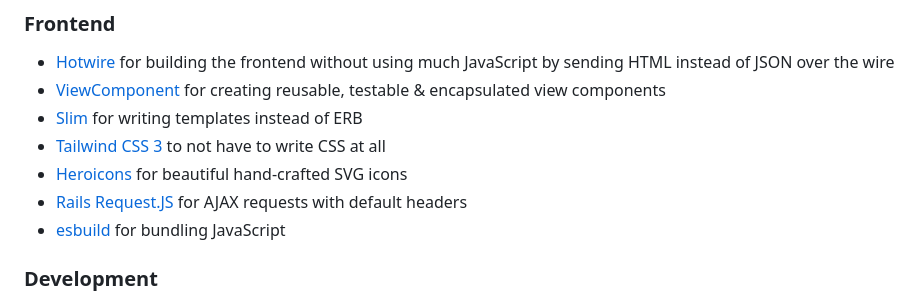
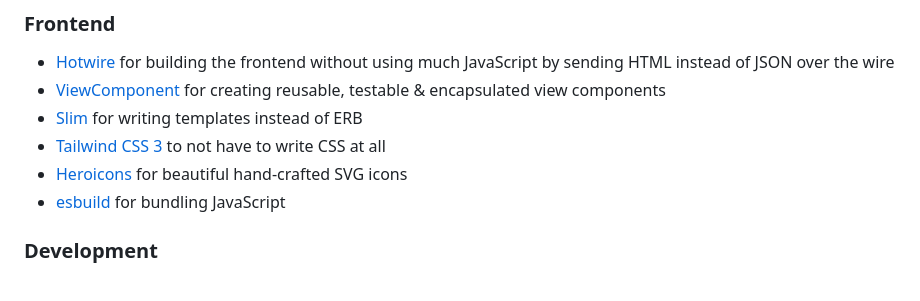
Before and after one commit to templatus/templatus-hotwire, a Markdown page: README.md, the part around the change printed below. GitHub-like rendering.

```diff
--- a/README.md
+++ b/README.md
@@ -29,7 +29,6 @@ https://github.com/ledermann/templatus/
 - [Slim](http://slim-lang.com/) for writing templates instead of ERB
 - [Tailwind CSS 3](https://tailwindcss.com/) to not have to write CSS at all
 - [Heroicons](https://heroicons.com/) for beautiful hand-crafted SVG icons
-- [Rails Request.JS](https://github.com/rails/request.js) for AJAX requests with default headers
 - [esbuild](https://esbuild.github.io/) for bundling JavaScript
 
 ### Development
```
Also changed, not shown: other parts of README.md (+2 -2 lines), docs/GTmetrix.png, docs/web-page-test.png.
